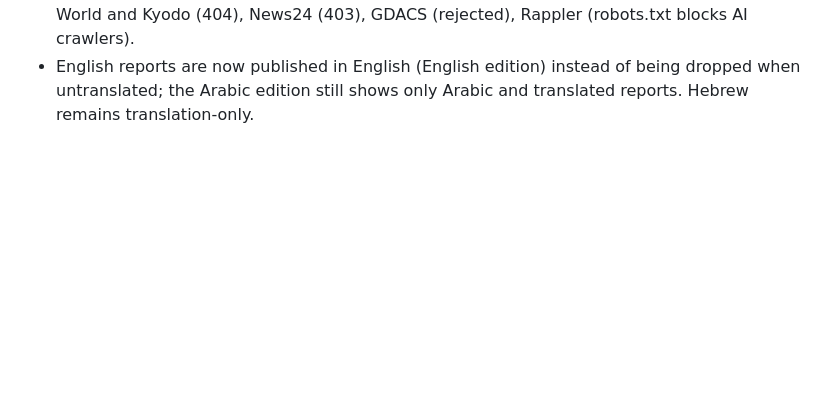
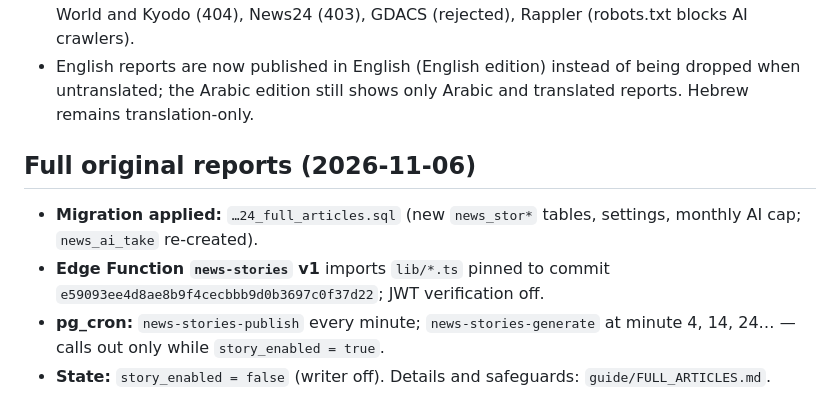
Before and after one commit to mam87/Urnews, a Markdown page: guide/DEPLOYMENT.md, the part around the change. Rendered like a GitHub page; blank space fills up the shorter version.

```diff
--- a/guide/DEPLOYMENT.md
+++ b/guide/DEPLOYMENT.md
@@ -71,3 +71,9 @@
   NHK World and Kyodo (404), News24 (403), GDACS (rejected), Rappler (robots.txt blocks AI crawlers).
 * English reports are now published in English (English edition) instead of being dropped when untranslated;
   the Arabic edition still shows only Arabic and translated reports. Hebrew remains translation-only.
+
+## Full original reports (2026-11-06)
+* **Migration applied:** `…24_full_articles.sql` (new `news_stor*` tables, settings, monthly AI cap; `news_ai_take` re-created).
+* **Edge Function `news-stories` v1** imports `lib/*.ts` pinned to commit `e59093ee4d8ae8b9f4cecbbb9d0b3697c0f37d22`; JWT verification off.
+* **pg_cron:** `news-stories-publish` every minute; `news-stories-generate` at minute 4, 14, 24… — calls out only while `story_enabled = true`.
+* **State:** `story_enabled = false` (writer off). Details and safeguards: `guide/FULL_ARTICLES.md`.
```
Also changed, not shown: README.md (+1 -1 lines), guide/FULL_ARTICLES.md (+12 -11 lines).
